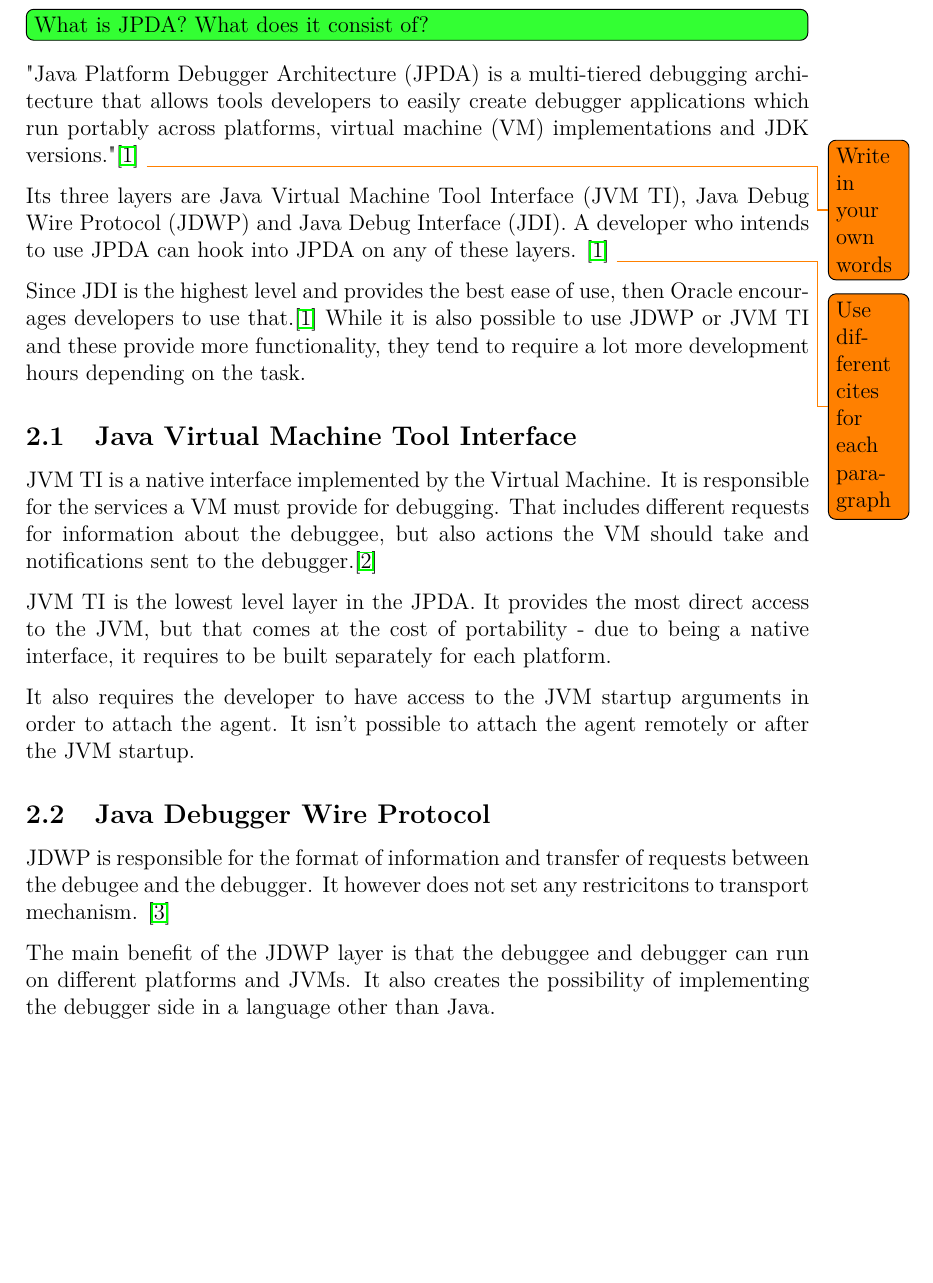
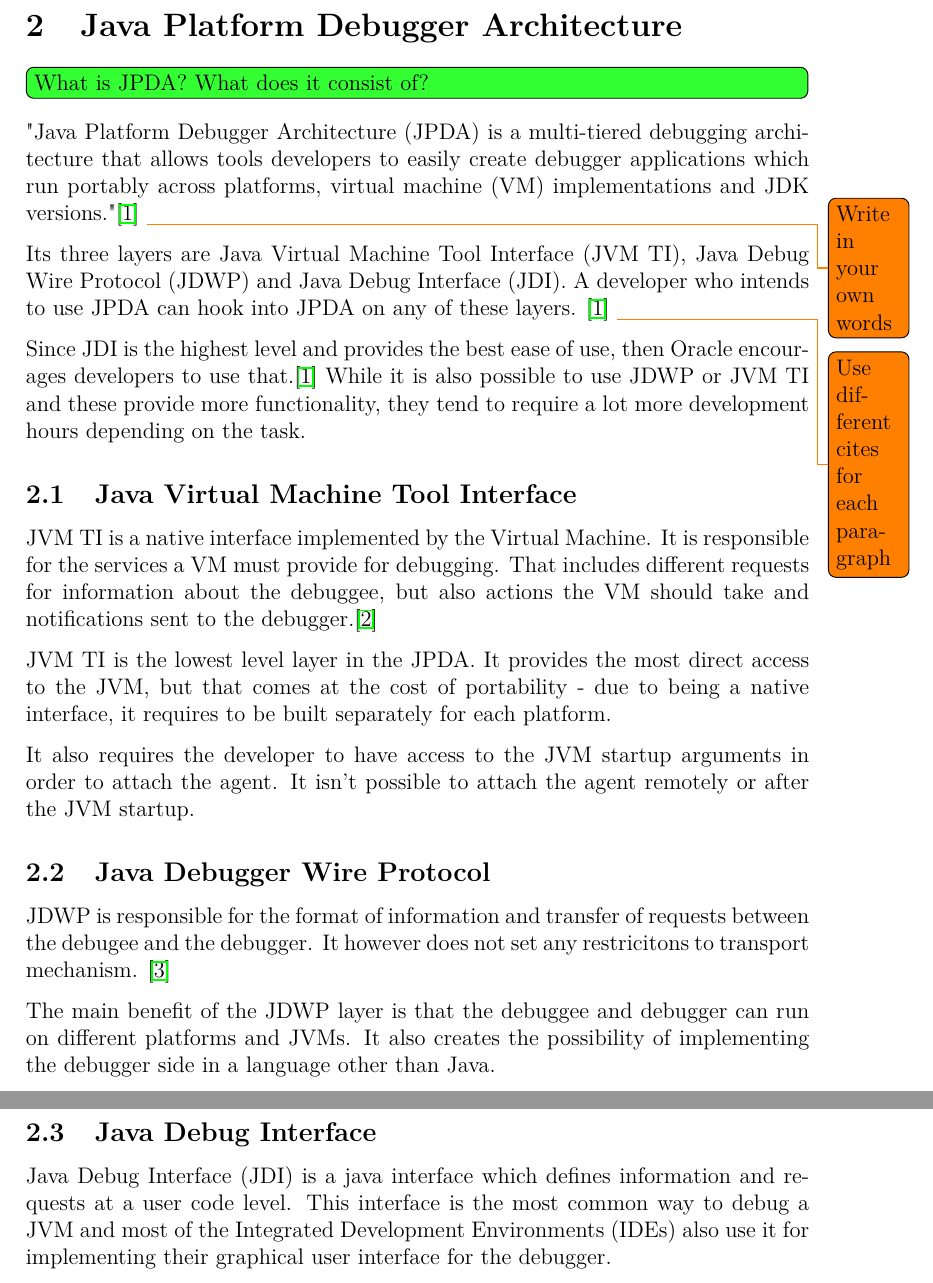
Before and after one commit to veikokaap/bachelor-thesis, a LaTeX thesis (thesis.tex, which reads jpda/jdi.tex): part of page 6 of 11 before the commit and two parts of pages 6 and 7 of 11 after it, the two joined at a grey line, cut at the place of the change, the shorter picture padded with empty space. Compiled offline with pdfLaTeX.

Commit message:
Add some text about JDI

```diff
--- a/jpda/jdi.tex
+++ b/jpda/jdi.tex
@@ -3,4 +3,7 @@
 
 \begin{document}
 
+Java Debug Interface (JDI) is a java interface which defines information and requests at a user code level.
+This interface is the most common way to debug a JVM and most of the Integrated Development Environments (IDEs) also use it for implementing their graphical user interface for the debugger.
+
 \end{document}
```
